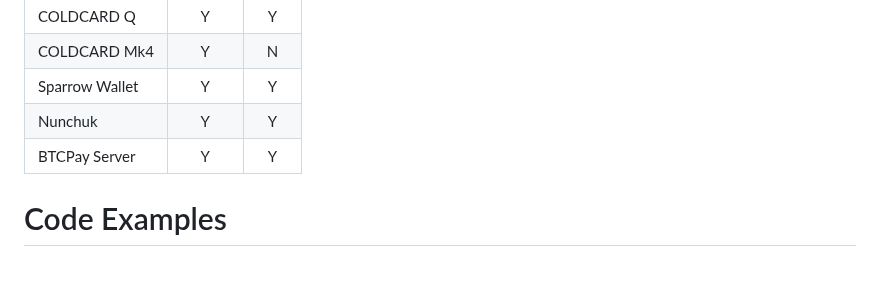
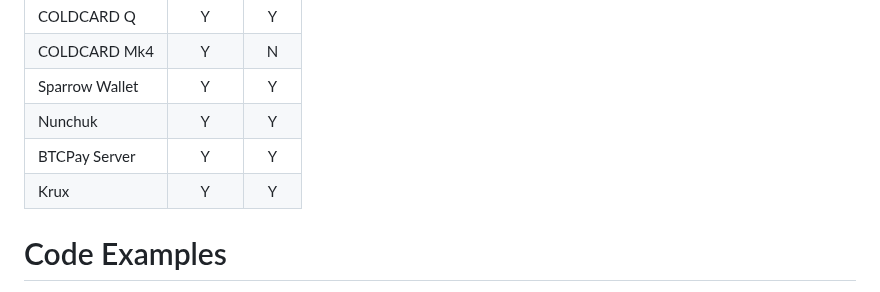
Before and after one commit to coinkite/BBQr, a Markdown page: README.md, the part around the change. Drawn GitHub-style.

```diff
--- a/README.md
+++ b/README.md
@@ -78,6 +78,7 @@ COLDCARD Mk4        |    Y    |    N    |
 Sparrow Wallet      |    Y    |    Y    |
 Nunchuk             |    Y    |    Y    |
 BTCPay Server       |    Y    |    Y    |
+Krux                |    Y    |    Y    |
 
 # Code Examples
 
```
